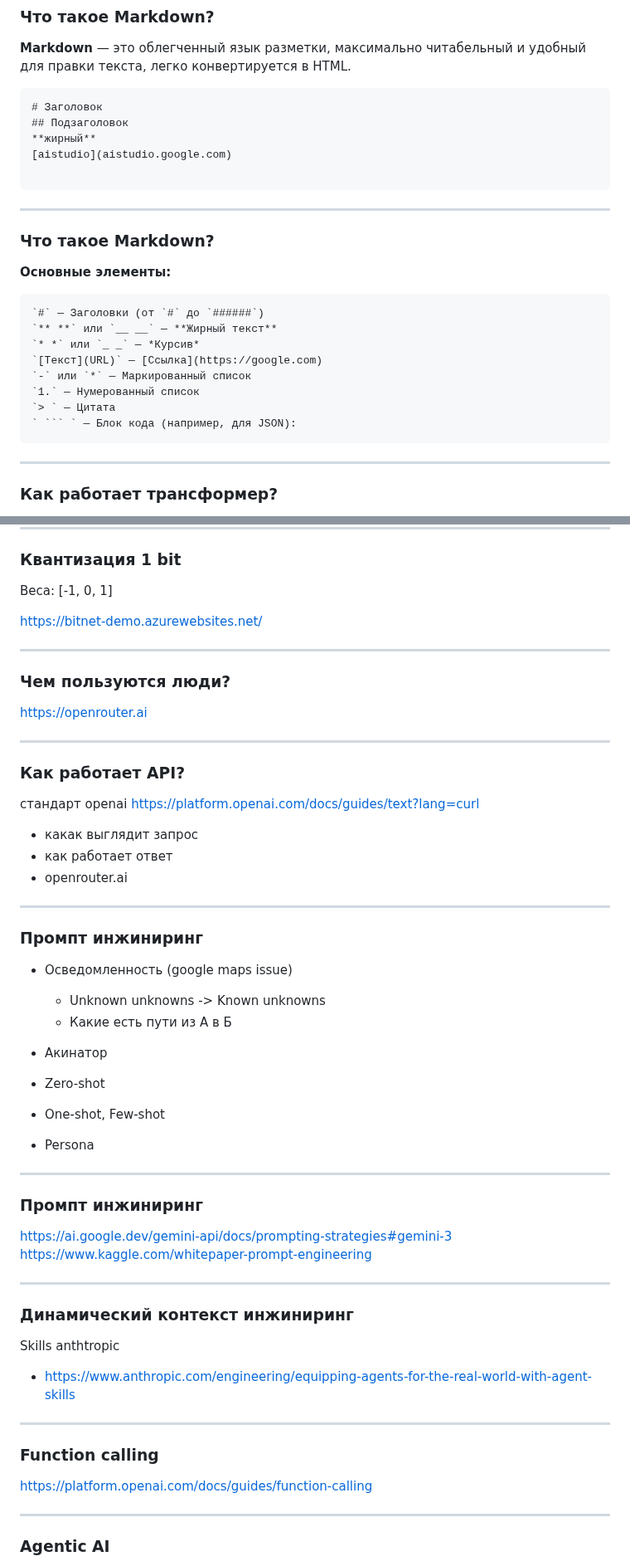
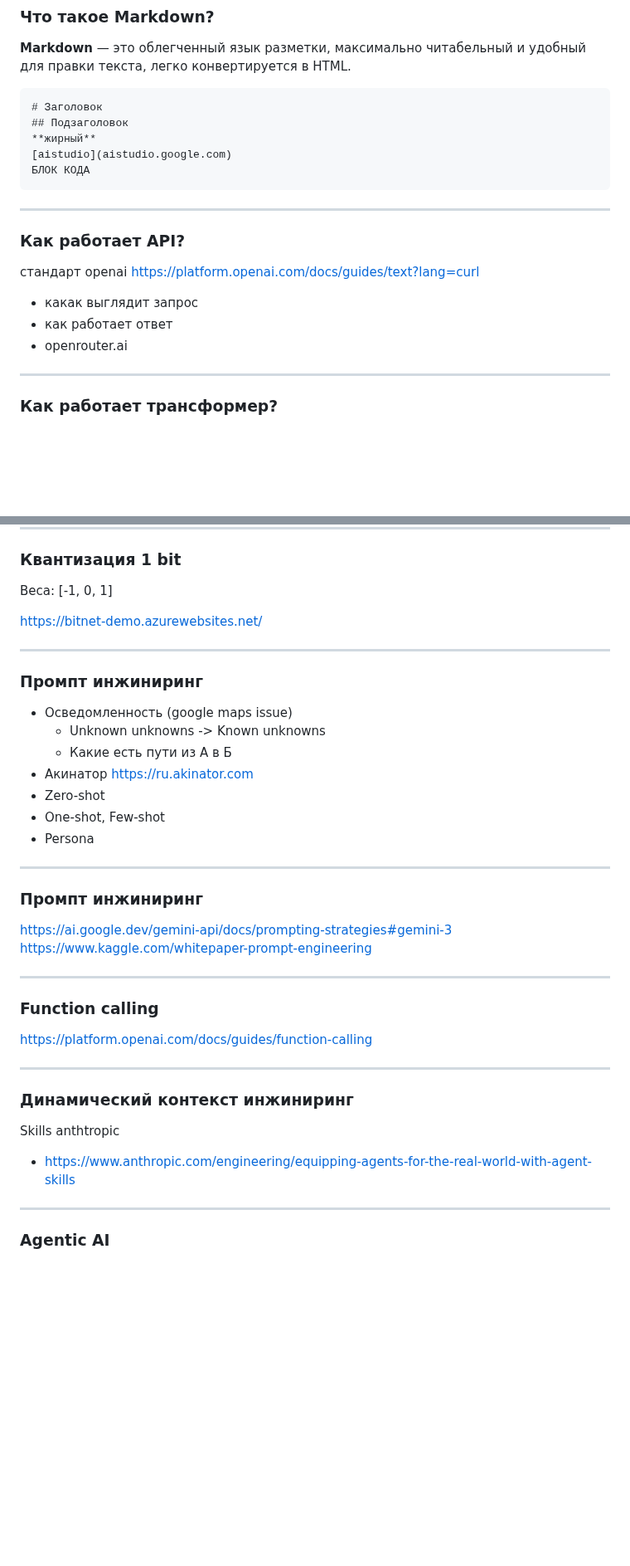
Before and after one commit to sekachev/agentic_ai, a Markdown page: Module_02/Модуль 2 - LLM, API и Агенты.md, 2 parts joined by grey strips. Shown at 83% size. Rendered like a GitHub page; blank space fills up the shorter version.

Commit message:
vault backup: 2026-01-07 20:28:54

````diff
--- a/Module_02/Модуль 2 - LLM, API и Агенты.md
+++ b/Module_02/Модуль 2 - LLM, API и Агенты.md
@@ -85,23 +85,19 @@ JSON (JavaScript Object Notation) — это формат обмена данн
 ## Подзаголовок
 **жирный**
 [aistudio](aistudio.google.com)
-
+БЛОК КОДА
 ```
 
+
+
 ---
-### Что такое Markdown?
+### Как работает API?
+стандарт openai
+https://platform.openai.com/docs/guides/text?lang=curl
++ какак выглядит запрос
++ как работает ответ
++ openrouter.ai
 
-**Основные элементы:**
-```markdown
-`#` — Заголовки (от `#` до `######`)
-`** **` или `__ __` — **Жирный текст**
-`* *` или `_ _` — *Курсив*
-`[Текст](URL)` — [Ссылка](https://google.com)
-`-` или `*` — Маркированный список
-`1.` — Нумерованный список
-`> ` — Цитата
-` ``` ` — Блок кода (например, для JSON):
-```
 
 
 ---
@@ -167,27 +170,11 @@ GLM-4.7 (358B)
 https://bitnet-demo.azurewebsites.net/
 
 ---
-### Чем пользуются люди?
-https://openrouter.ai
-
-
----
-### Как работает API?
-стандарт openai
-https://platform.openai.com/docs/guides/text?lang=curl
-+ какак выглядит запрос
-+ как работает ответ
-+ openrouter.ai
-
-
-
----
 ### Промпт инжиниринг
 + Осведомленность (google maps issue)
 	+ Unknown unknowns -> Known unknowns
 	+ Какие есть пути из А в Б
-+ Акинатор
-
++ Акинатор https://ru.akinator.com
 + Zero-shot
 + One-shot, Few-shot
 + Persona
@@ -200,18 +187,16 @@ https://www.kaggle.com/whitepaper-prompt-engineering
 
 
 ---
+### Function calling
+https://platform.openai.com/docs/guides/function-calling
+
+
+---
+
 ### Динамический контекст инжиниринг
 
 Skills anthtropic
 - https://www.anthropic.com/engineering/equipping-agents-for-the-real-world-with-agent-skills
-
-
-
----
-### Function calling
-https://platform.openai.com/docs/guides/function-calling
-
-
 
 
 ---
````
Also changed, not shown: other parts of Module_02/Модуль 2 - LLM, API и Агенты.md (+8 -1 lines).
